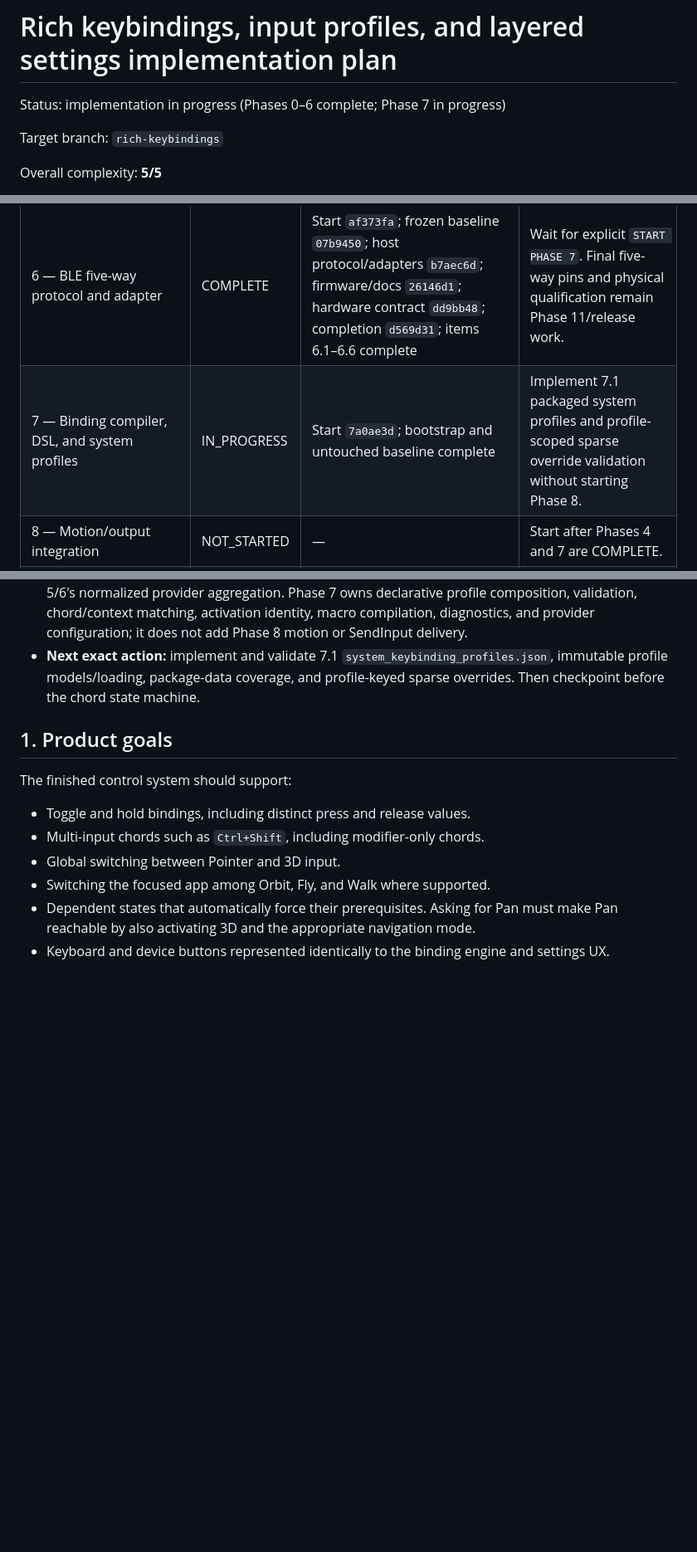
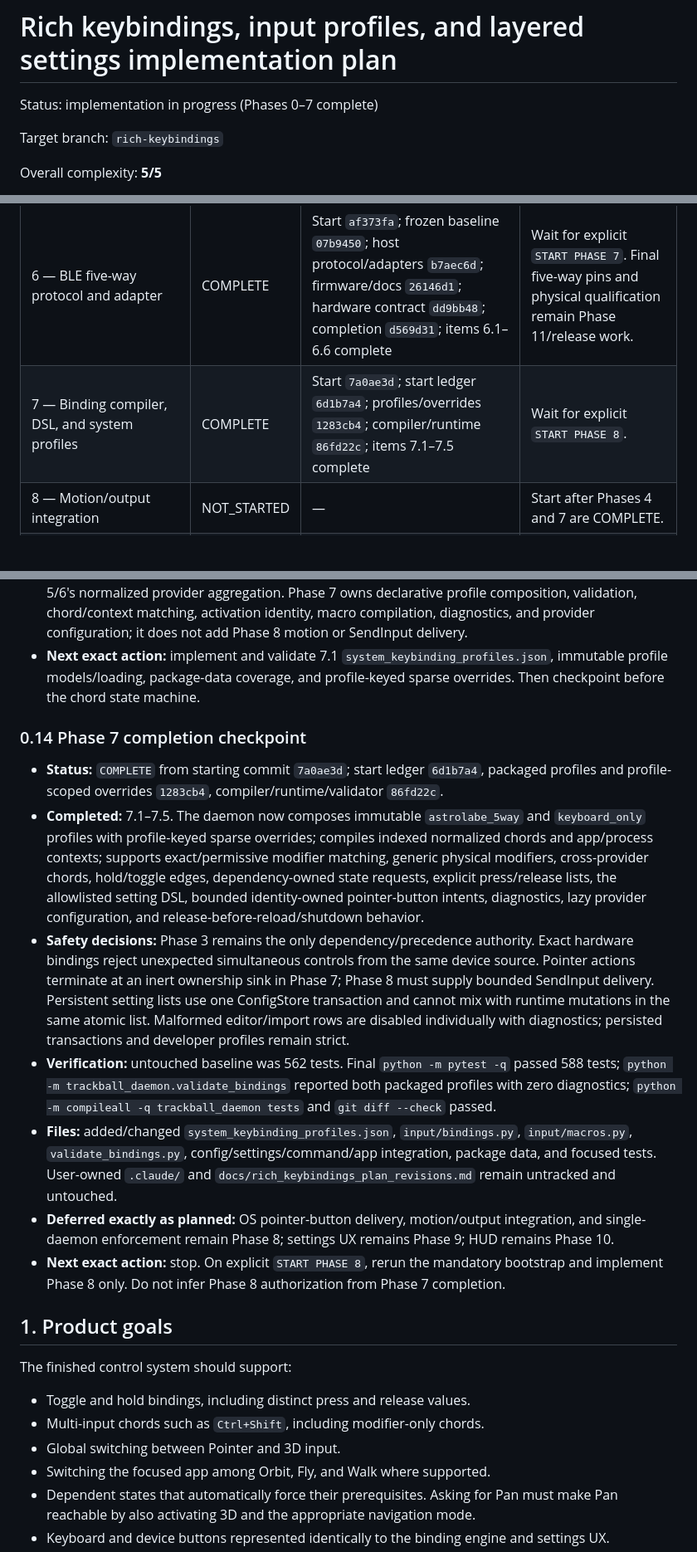
Before and after one commit to mildlyuseful/Astrolabe, a Markdown page: docs/rich_keybindings_implementation_plan.md, 3 parts joined by grey strips. Shown at 83% size. GitHub-like rendering; blank space fills up the shorter version.

Commit message:
docs: complete phase 7 keybinding compiler

```diff
--- a/docs/rich_keybindings_implementation_plan.md
+++ b/docs/rich_keybindings_implementation_plan.md
@@ -1,6 +1,6 @@
 # Rich keybindings, input profiles, and layered settings implementation plan
 
-Status: implementation in progress (Phases 0–6 complete; Phase 7 in progress)
+Status: implementation in progress (Phases 0–7 complete)
 
 Target branch: `rich-keybindings`
 
@@ -74,7 +74,7 @@ commit only the intended files, record the commit in this table, and wait.
 | 4 — Target-isolated navigation transport | COMPLETE | Start `43832a7`; protocol `abe757e`; implementation `23bc53e`; items 4.1–4.4 complete | Wait for explicit `START PHASE 5`. |
 | 5 — Input providers and Windows keyboard | COMPLETE | Start `2aa1c9b`; provider foundation `19c9ad1`; Raw Input/foreground `e16e340`; acceptance gate `d99a0de`; boundary reconciliation `0b99a6f`; hidden-release fail-safe `ce07604`; items 5.1–5.6 complete | Wait for explicit `START PHASE 6`. |
 | 6 — BLE five-way protocol and adapter | COMPLETE | Start `af373fa`; frozen baseline `07b9450`; host protocol/adapters `b7aec6d`; firmware/docs `26146d1`; hardware contract `dd9bb48`; completion `d569d31`; items 6.1–6.6 complete | Wait for explicit `START PHASE 7`. Final five-way pins and physical qualification remain Phase 11/release work. |
-| 7 — Binding compiler, DSL, and system profiles | IN_PROGRESS | Start `7a0ae3d`; bootstrap and untouched baseline complete | Implement 7.1 packaged system profiles and profile-scoped sparse override validation without starting Phase 8. |
+| 7 — Binding compiler, DSL, and system profiles | COMPLETE | Start `7a0ae3d`; start ledger `6d1b7a4`; profiles/overrides `1283cb4`; compiler/runtime `86fd22c`; items 7.1–7.5 complete | Wait for explicit `START PHASE 8`. |
 | 8 — Motion/output integration | NOT_STARTED | — | Start after Phases 4 and 7 are COMPLETE. |
 | 9 — Barebones settings UX | NOT_STARTED | — | Start after Phases 2 and 7 are COMPLETE. |
 | 10 — Text HUD | NOT_STARTED | — | Start after Phase 8 runtime snapshots are COMPLETE. |
@@ -458,6 +458,34 @@ treating that review as an authority:
   profile models/loading, package-data coverage, and profile-keyed sparse overrides. Then checkpoint
   before the chord state machine.
 
+### 0.14 Phase 7 completion checkpoint
+
+- **Status:** `COMPLETE` from starting commit `7a0ae3d`; start ledger `6d1b7a4`, packaged profiles
+  and profile-scoped overrides `1283cb4`, compiler/runtime/validator `86fd22c`.
+- **Completed:** 7.1–7.5. The daemon now composes immutable `astrolabe_5way` and `keyboard_only`
+  profiles with profile-keyed sparse overrides; compiles indexed normalized chords and app/process
+  contexts; supports exact/permissive modifier matching, generic physical modifiers, cross-provider
+  chords, hold/toggle edges, dependency-owned state requests, explicit press/release lists, the
+  allowlisted setting DSL, bounded identity-owned pointer-button intents, diagnostics, lazy provider
+  configuration, and release-before-reload/shutdown behavior.
+- **Safety decisions:** Phase 3 remains the only dependency/precedence authority. Exact hardware
+  bindings reject unexpected simultaneous controls from the same device source. Pointer actions
+  terminate at an inert ownership sink in Phase 7; Phase 8 must supply bounded SendInput delivery.
+  Persistent setting lists use one ConfigStore transaction and cannot mix with runtime mutations in
+  the same atomic list. Malformed editor/import rows are disabled individually with diagnostics;
+  persisted transactions and developer profiles remain strict.
+- **Verification:** untouched baseline was 562 tests. Final `python -m pytest -q` passed 588 tests;
+  `python -m trackball_daemon.validate_bindings` reported both packaged profiles with zero
+  diagnostics; `python -m compileall -q trackball_daemon tests` and `git diff --check` passed.
+- **Files:** added/changed `system_keybinding_profiles.json`, `input/bindings.py`,
+  `input/macros.py`, `validate_bindings.py`, config/settings/command/app integration, package data,
+  and focused tests. User-owned `.claude/` and `docs/rich_keybindings_plan_revisions.md` remain
+  untracked and untouched.
+- **Deferred exactly as planned:** OS pointer-button delivery, motion/output integration, and
+  single-daemon enforcement remain Phase 8; settings UX remains Phase 9; HUD remains Phase 10.
+- **Next exact action:** stop. On explicit `START PHASE 8`, rerun the mandatory bootstrap and
+  implement Phase 8 only. Do not infer Phase 8 authorization from Phase 7 completion.
+
 ## 1. Product goals
 
 The finished control system should support:
```
Also changed, not shown: HANDOFF.md (+27 -12 lines), TODO.md (+5 -5 lines).
